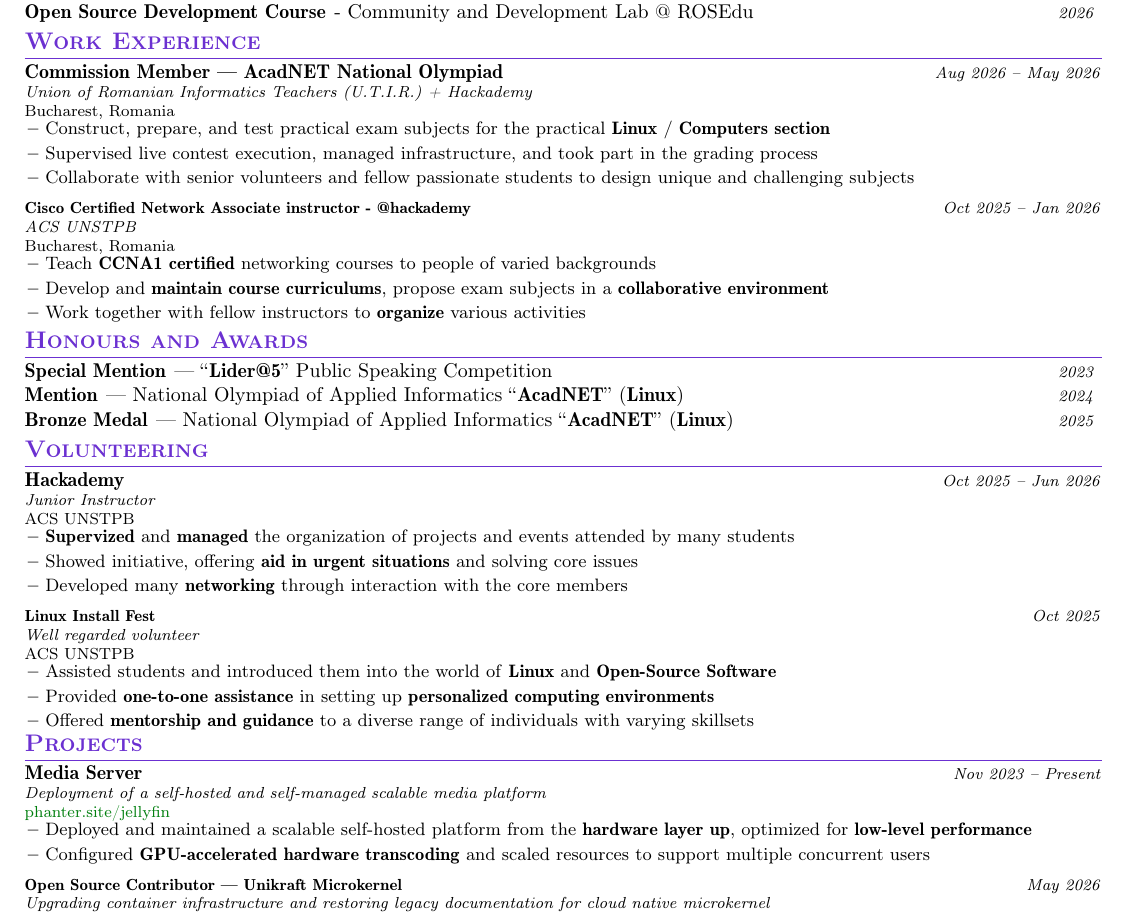
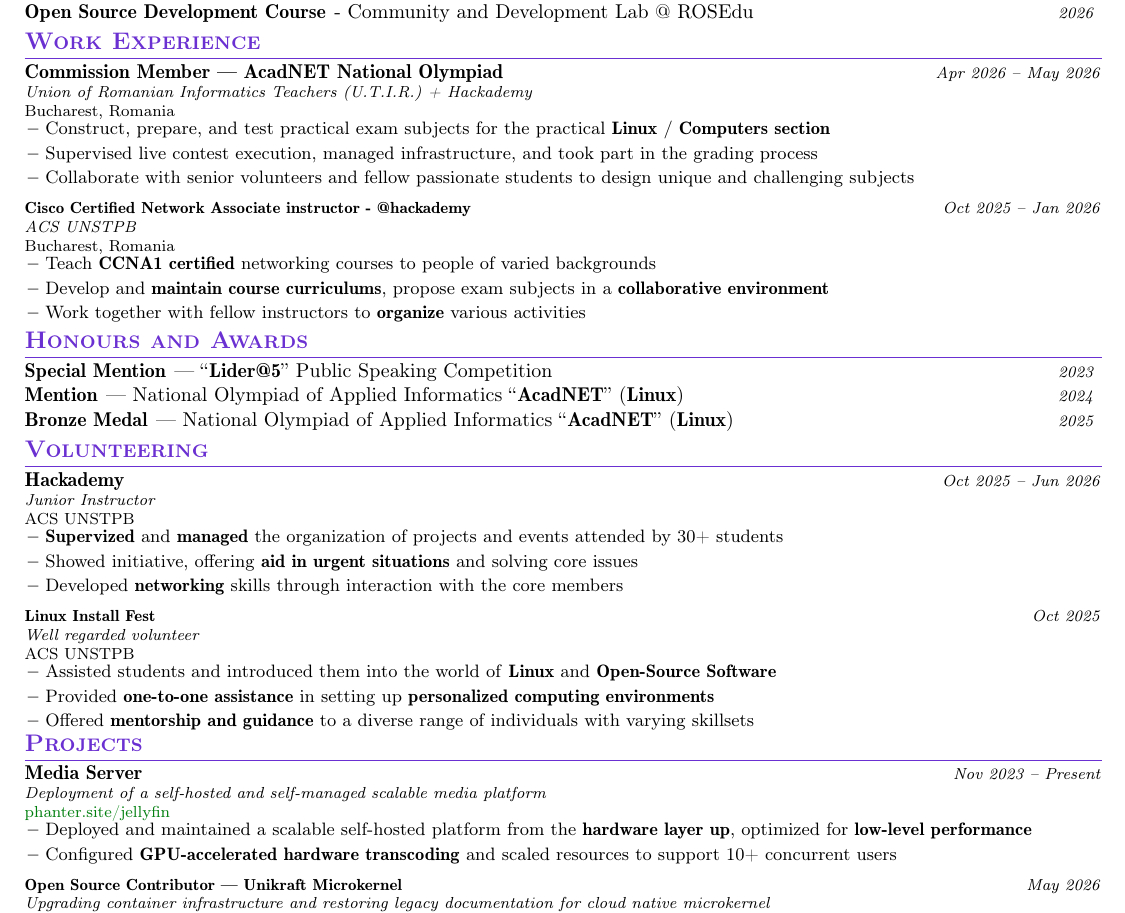
Before and after one commit to ericsandu/CV, a LaTeX CV (cv.tex): part of the page, cut so that both start at the same text. Compiled offline with pdfLaTeX.

Commit message:
Fix date typos and clarify technical achievements

```diff
--- a/cv.tex
+++ b/cv.tex
@@ -182,7 +182,7 @@
 \resumeProject
   {Commission Member --- AcadNET National Olympiad}
   {Union of Romanian Informatics Teachers (U.T.I.R.) + Hackademy}
-  {Aug 2026 -- May 2026}
+  {Apr 2026 -- May 2026}
   {Bucharest, Romania}
 
 \resumeItemListStart
@@ -224,9 +224,9 @@
   {ACS UNSTPB}
 
 \resumeItemListStart
-\item {\textbf{Supervized} and \textbf{managed} the organization of projects and events attended by many students}
+\item {\textbf{Supervized} and \textbf{managed} the organization of projects and events attended by 30+ students}
 \item {Showed initiative, offering \textbf{aid in urgent situations} and solving core issues}
-  \item {Developed many \textbf{networking} through interaction with the core members }
+  \item {Developed \textbf{networking} skills through interaction with the core members }
 \resumeItemListEnd
 
 \resumeProject
@@ -255,7 +255,7 @@
 
 \resumeItemListStart
 \item {Deployed and maintained a scalable self-hosted platform from the \textbf{hardware layer up}, optimized for \textbf{low-level performance}}
-\item {Configured \textbf{GPU-accelerated hardware transcoding} and scaled resources to support multiple concurrent users}
+\item {Configured \textbf{GPU-accelerated hardware transcoding} and scaled resources to support 10+ concurrent users}
 \resumeItemListEnd
 
 \resumeProject
```
